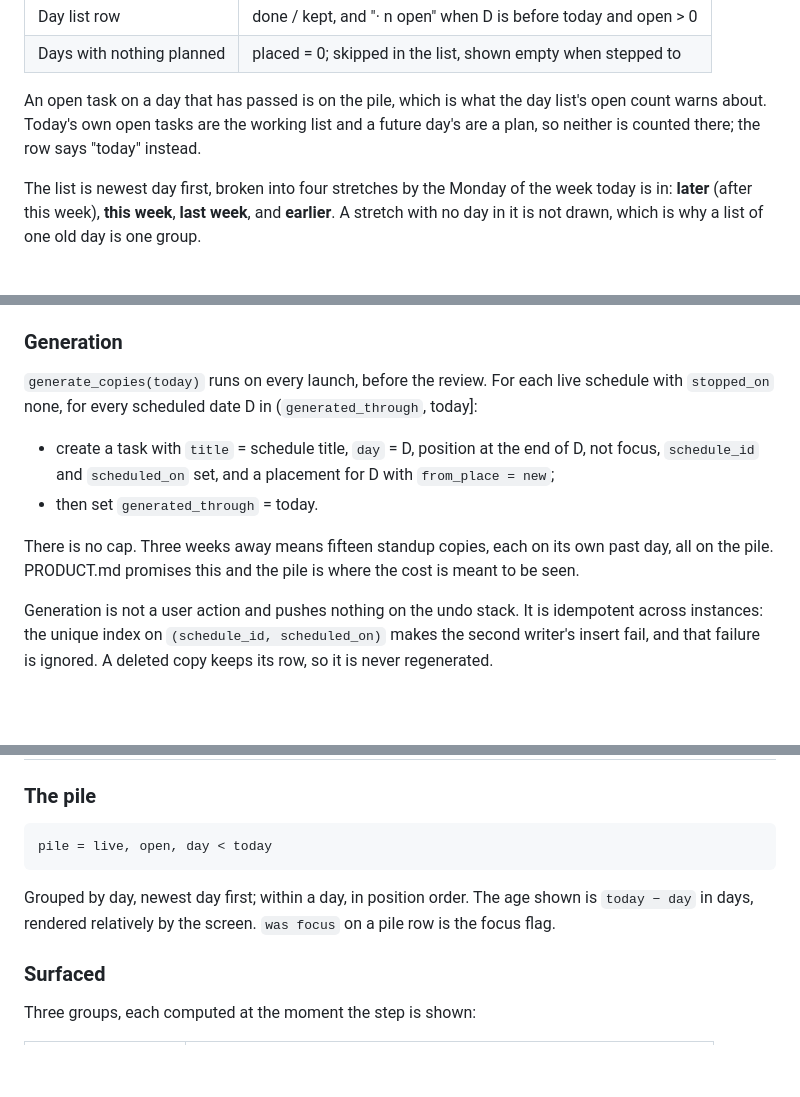
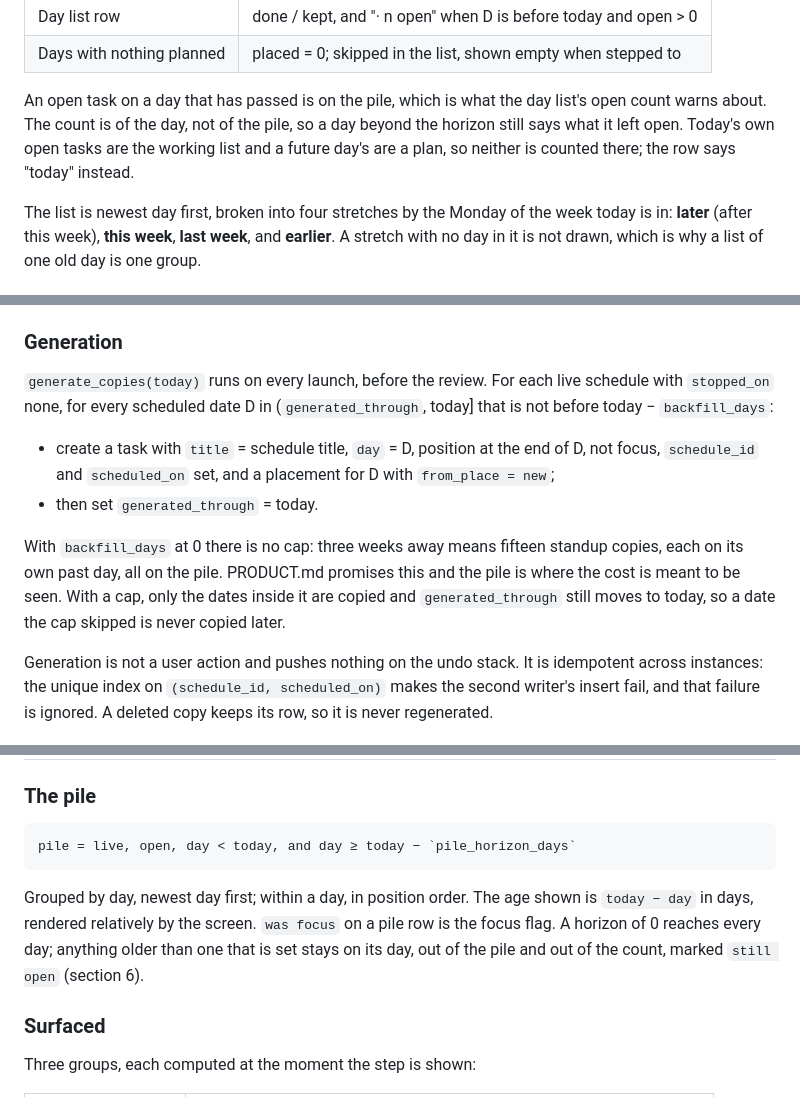
Before and after one commit to mikkelon/jobsdone, a Markdown page: docs/DOMAIN.md, 3 parts joined by grey strips. GitHub-like rendering; blank space fills up the shorter version.

```diff
--- a/docs/DOMAIN.md
+++ b/docs/DOMAIN.md
@@ -213,9 +215,10 @@ is still on D, `moved` = placed − kept:
 | Days with nothing planned | placed = 0; skipped in the list, shown empty when stepped to |
 
 An open task on a day that has passed is on the pile, which is what the
-day list's open count warns about. Today's own open tasks are the
-working list and a future day's are a plan, so neither is counted there;
-the row says "today" instead.
+day list's open count warns about. The count is of the day, not of the
+pile, so a day beyond the horizon still says what it left open. Today's
+own open tasks are the working list and a future day's are a plan, so
+neither is counted there; the row says "today" instead.
 
 The list is newest day first, broken into four stretches by the Monday
 of the week today is in: **later** (after this week), **this week**,
@@ -327,16 +334,18 @@ simply the first copy. The repeat card previews `next_dates` after
 
 `generate_copies(today)` runs on every launch, before the review. For
 each live schedule with `stopped_on` none, for every scheduled date D in
-(`generated_through`, today]:
+(`generated_through`, today] that is not before today − `backfill_days`:
 
 - create a task with `title` = schedule title, `day` = D, position at
   the end of D, not focus, `schedule_id` and `scheduled_on` set, and a
   placement for D with `from_place = new`;
 - then set `generated_through` = today.
 
-There is no cap. Three weeks away means fifteen standup copies, each on
-its own past day, all on the pile. PRODUCT.md promises this and the pile
-is where the cost is meant to be seen.
+With `backfill_days` at 0 there is no cap: three weeks away means fifteen
+standup copies, each on its own past day, all on the pile. PRODUCT.md
+promises this and the pile is where the cost is meant to be seen. With a
+cap, only the dates inside it are copied and `generated_through` still
+moves to today, so a date the cap skipped is never copied later.
 
 Generation is not a user action and pushes nothing on the undo stack. It
 is idempotent across instances: the unique index on
@@ -454,11 +463,13 @@ stack (section 19).
 
 ### The pile
 
-    pile = live, open, day < today
+    pile = live, open, day < today, and day ≥ today − `pile_horizon_days`
 
 Grouped by day, newest day first; within a day, in position order. The
 age shown is `today − day` in days, rendered relatively by the screen.
-`was focus` on a pile row is the focus flag.
+`was focus` on a pile row is the focus flag. A horizon of 0 reaches every
+day; anything older than one that is set stays on its day, out of the
+pile and out of the count, marked `still open` (section 6).
 
 ### Surfaced
 
```
Also changed, not shown: other parts of docs/DOMAIN.md (+12 -4 lines), docs/DESIGN.md (+16 -10 lines), docs/PRODUCT.md (+13 -6 lines).
